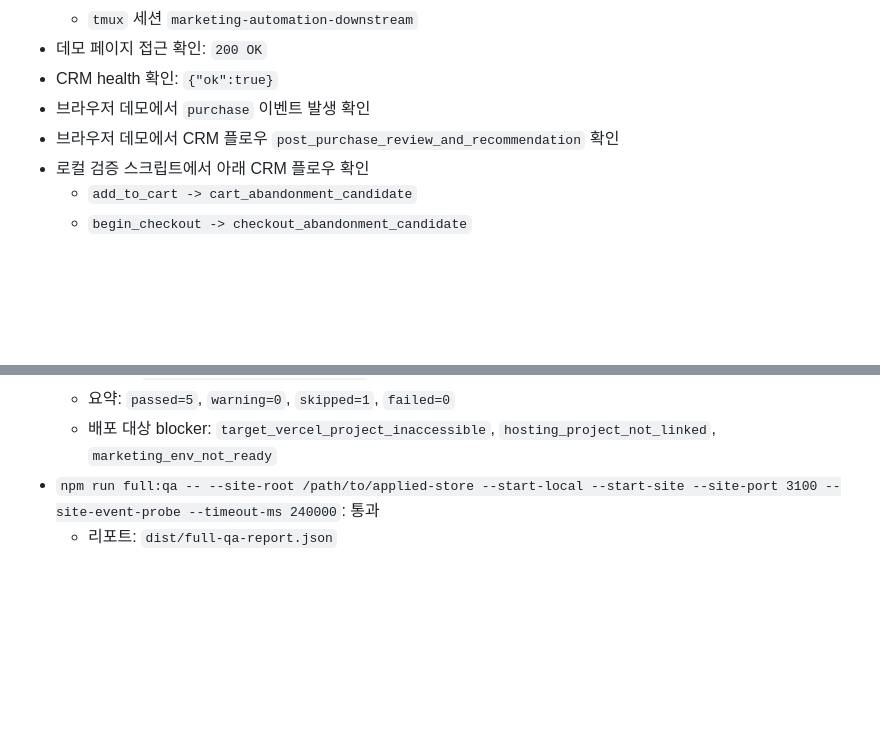
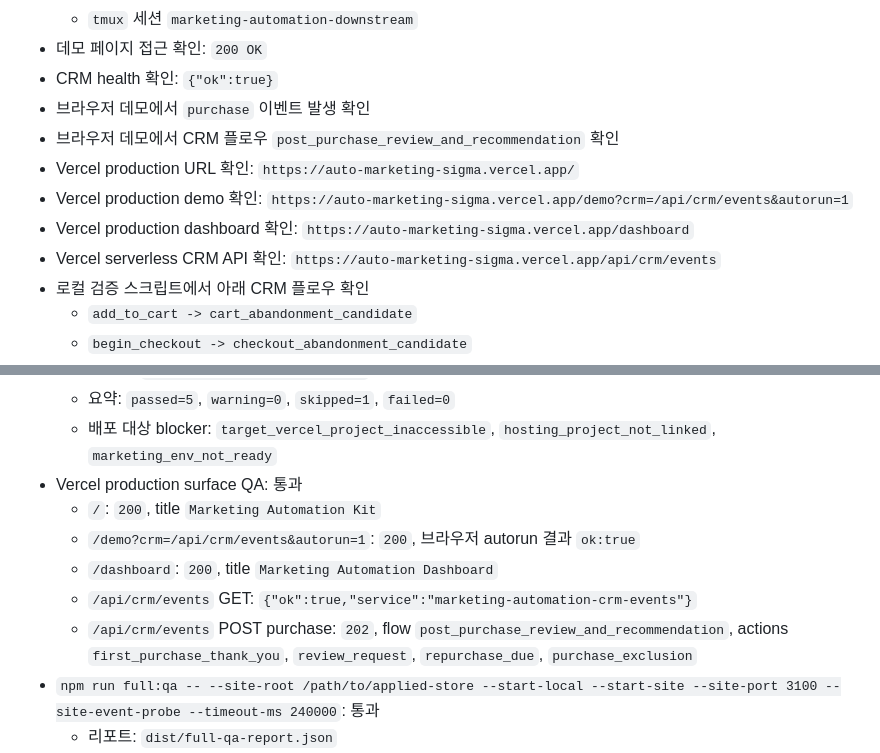
Before and after one commit to leecg39/auto_marketing, a Markdown page: docs/execution-status.md, 2 parts joined by grey strips. Drawn GitHub-style; blank space fills up the shorter version.

Commit message:
Record Vercel production surface QA

```diff
--- a/docs/execution-status.md
+++ b/docs/execution-status.md
@@ -15,6 +15,10 @@
 - CRM health 확인: `{"ok":true}`
 - 브라우저 데모에서 `purchase` 이벤트 발생 확인
 - 브라우저 데모에서 CRM 플로우 `post_purchase_review_and_recommendation` 확인
+- Vercel production URL 확인: `https://auto-marketing-sigma.vercel.app/`
+- Vercel production demo 확인: `https://auto-marketing-sigma.vercel.app/demo?crm=/api/crm/events&autorun=1`
+- Vercel production dashboard 확인: `https://auto-marketing-sigma.vercel.app/dashboard`
+- Vercel serverless CRM API 확인: `https://auto-marketing-sigma.vercel.app/api/crm/events`
 - 로컬 검증 스크립트에서 아래 CRM 플로우 확인
   - `add_to_cart -> cart_abandonment_candidate`
   - `begin_checkout -> checkout_abandonment_candidate`
@@ -70,6 +74,12 @@ npm run validate:env -- /path/to/applied-store
   - 리포트: `dist/ops-refresh-report.json`
   - 요약: `passed=5`, `warning=0`, `skipped=1`, `failed=0`
   - 배포 대상 blocker: `target_vercel_project_inaccessible`, `hosting_project_not_linked`, `marketing_env_not_ready`
+- Vercel production surface QA: 통과
+  - `/`: `200`, title `Marketing Automation Kit`
+  - `/demo?crm=/api/crm/events&autorun=1`: `200`, 브라우저 autorun 결과 `ok:true`
+  - `/dashboard`: `200`, title `Marketing Automation Dashboard`
+  - `/api/crm/events` GET: `{"ok":true,"service":"marketing-automation-crm-events"}`
+  - `/api/crm/events` POST purchase: `202`, flow `post_purchase_review_and_recommendation`, actions `first_purchase_thank_you`, `review_request`, `repurchase_due`, `purchase_exclusion`
 - `npm run full:qa -- --site-root /path/to/applied-store --start-local --start-site --site-port 3100 --site-event-probe --timeout-ms 240000`: 통과
   - 리포트: `dist/full-qa-report.json`
   - `local_qa_ok`: `true`
```
